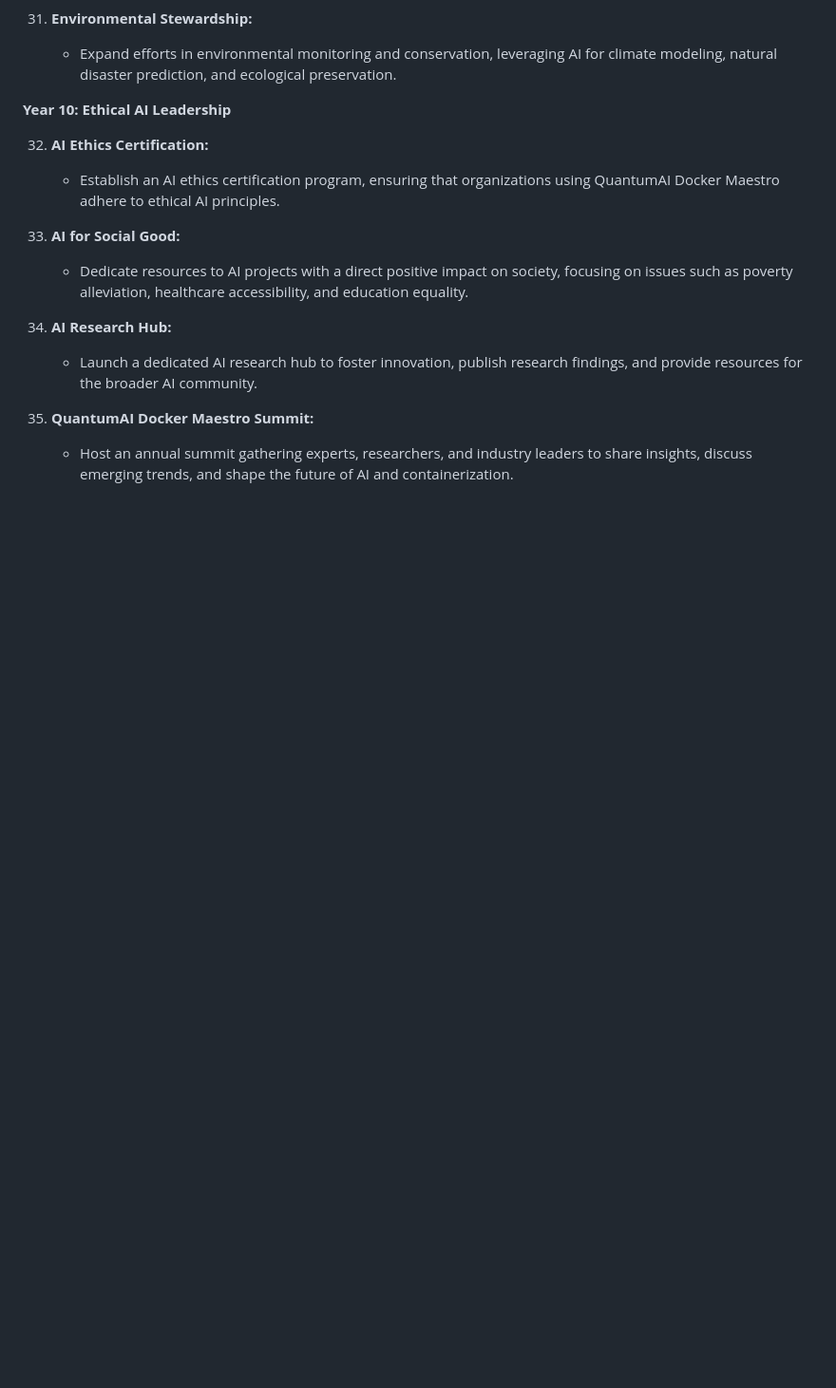
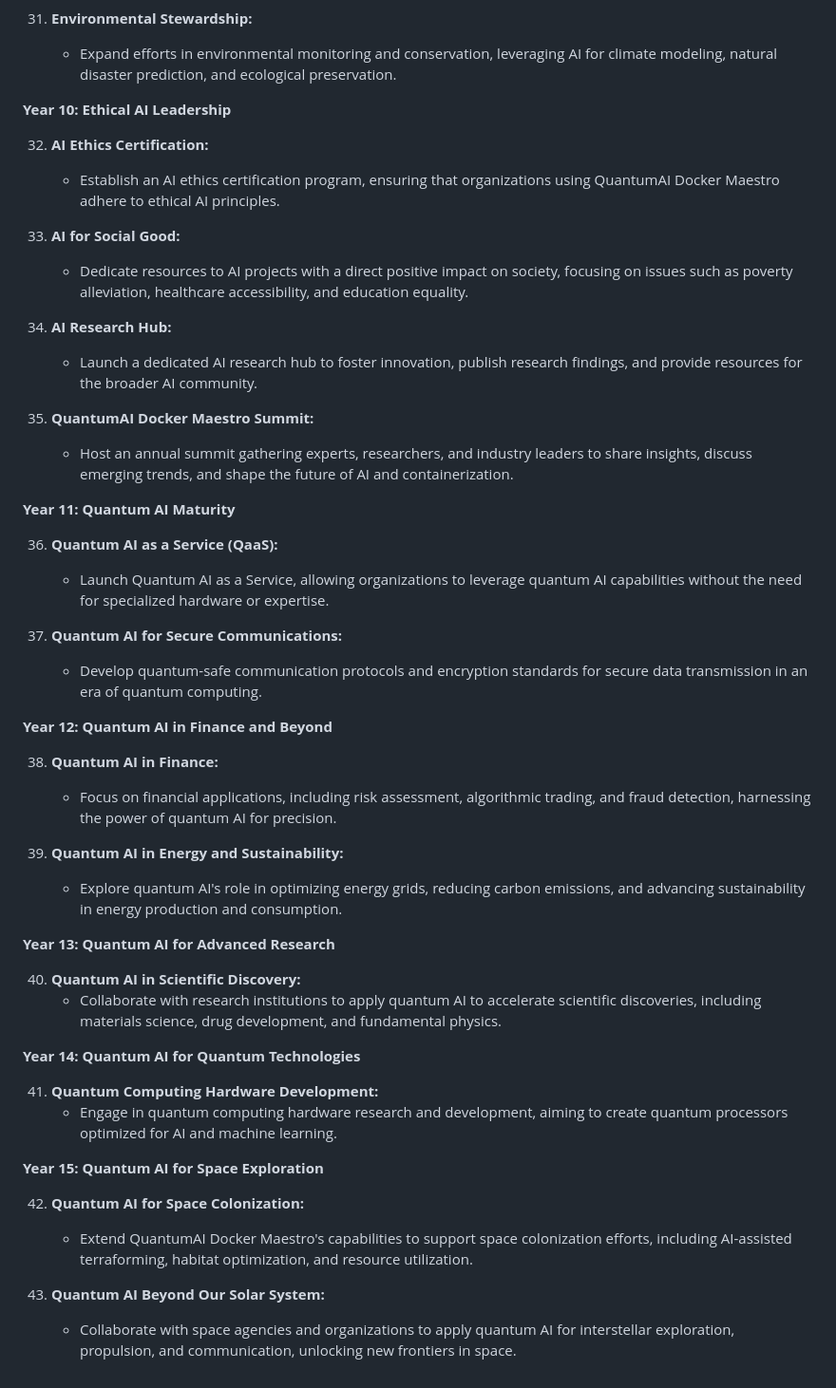
Before and after one commit to KOSASIH/QuantumAI-Docker-Maestro, a Markdown page: README.md, the part around the change. Shown at 95% size. GitHub-like rendering; blank space fills up the shorter version.

```diff
--- a/README.md
+++ b/README.md
@@ -405,3 +405,37 @@ Here's a general roadmap for the development and evolution of QuantumAI Docker M
 
 35. **QuantumAI Docker Maestro Summit:**
     - Host an annual summit gathering experts, researchers, and industry leaders to share insights, discuss emerging trends, and shape the future of AI and containerization.
+
+**Year 11: Quantum AI Maturity**
+
+36. **Quantum AI as a Service (QaaS):**
+    - Launch Quantum AI as a Service, allowing organizations to leverage quantum AI capabilities without the need for specialized hardware or expertise.
+
+37. **Quantum AI for Secure Communications:**
+    - Develop quantum-safe communication protocols and encryption standards for secure data transmission in an era of quantum computing.
+
+**Year 12: Quantum AI in Finance and Beyond**
+
+38. **Quantum AI in Finance:**
+    - Focus on financial applications, including risk assessment, algorithmic trading, and fraud detection, harnessing the power of quantum AI for precision.
+
+39. **Quantum AI in Energy and Sustainability:**
+    - Explore quantum AI's role in optimizing energy grids, reducing carbon emissions, and advancing sustainability in energy production and consumption.
+
+**Year 13: Quantum AI for Advanced Research**
+
+40. **Quantum AI in Scientific Discovery:**
+    - Collaborate with research institutions to apply quantum AI to accelerate scientific discoveries, including materials science, drug development, and fundamental physics.
+
+**Year 14: Quantum AI for Quantum Technologies**
+
+41. **Quantum Computing Hardware Development:**
+    - Engage in quantum computing hardware research and development, aiming to create quantum processors optimized for AI and machine learning.
+
+**Year 15: Quantum AI for Space Exploration**
+
+42. **Quantum AI for Space Colonization:**
+    - Extend QuantumAI Docker Maestro's capabilities to support space colonization efforts, including AI-assisted terraforming, habitat optimization, and resource utilization.
+
+43. **Quantum AI Beyond Our Solar System:**
+    - Collaborate with space agencies and organizations to apply quantum AI for interstellar exploration, propulsion, and communication, unlocking new frontiers in space.
```
